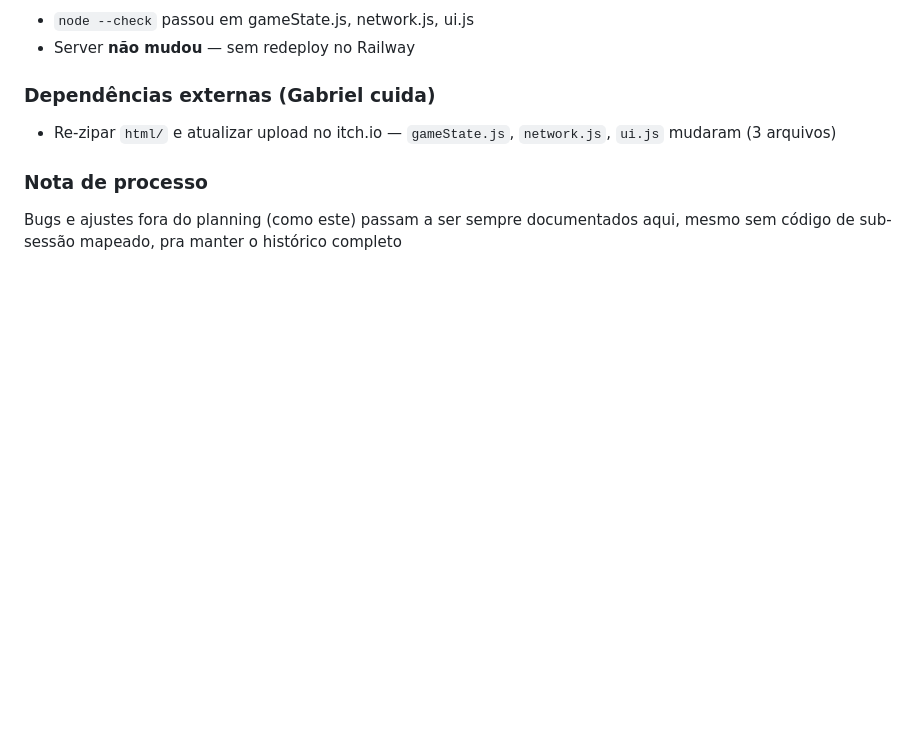
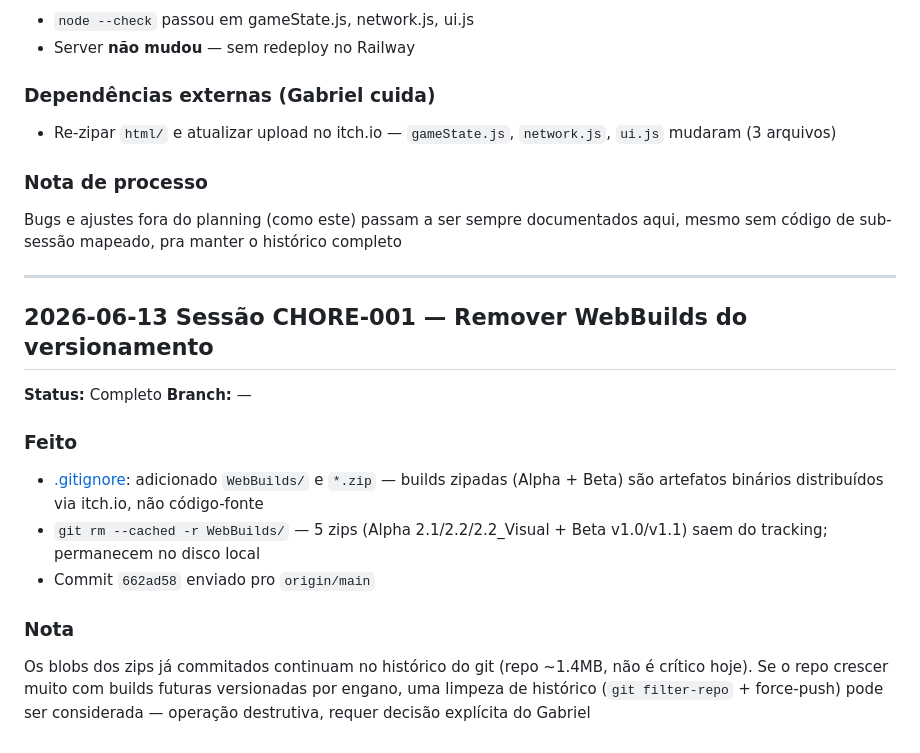
Before and after one commit to gabrielmialchi/4x4, a Markdown page: docs/ACTIVITY_LOG.md, the part around the change. Drawn GitHub-style; blank space fills up the shorter version.

Commit message:
docs: registrar CHORE-001 no activity log
Co-Authored-By: Claude Sonnet 4.6 <noreply@anthropic.com>

```diff
--- a/docs/ACTIVITY_LOG.md
+++ b/docs/ACTIVITY_LOG.md
@@ -1378,3 +1378,17 @@ No cliente, `adaptStateForMe` ([html/network.js](../html/network.js)) monta `S.p
 
 ### Nota de processo
 Bugs e ajustes fora do planning (como este) passam a ser sempre documentados aqui, mesmo sem código de sub-sessão mapeado, pra manter o histórico completo
+
+---
+
+## 2026-06-13 Sessão CHORE-001 — Remover WebBuilds do versionamento
+**Status:** Completo
+**Branch:** —
+
+### Feito
+- [.gitignore](../.gitignore): adicionado `WebBuilds/` e `*.zip` — builds zipadas (Alpha + Beta) são artefatos binários distribuídos via itch.io, não código-fonte
+- `git rm --cached -r WebBuilds/` — 5 zips (Alpha 2.1/2.2/2.2_Visual + Beta v1.0/v1.1) saem do tracking; permanecem no disco local
+- Commit `662ad58` enviado pro `origin/main`
+
+### Nota
+Os blobs dos zips já commitados continuam no histórico do git (repo ~1.4MB, não é crítico hoje). Se o repo crescer muito com builds futuras versionadas por engano, uma limpeza de histórico (`git filter-repo` + force-push) pode ser considerada — operação destrutiva, requer decisão explícita do Gabriel
```
